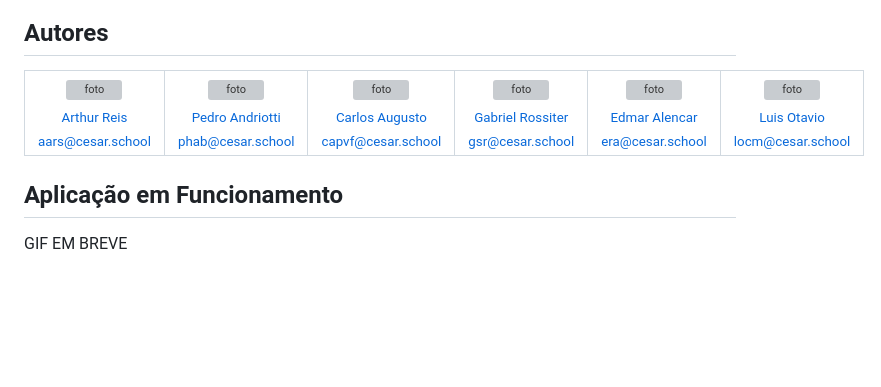
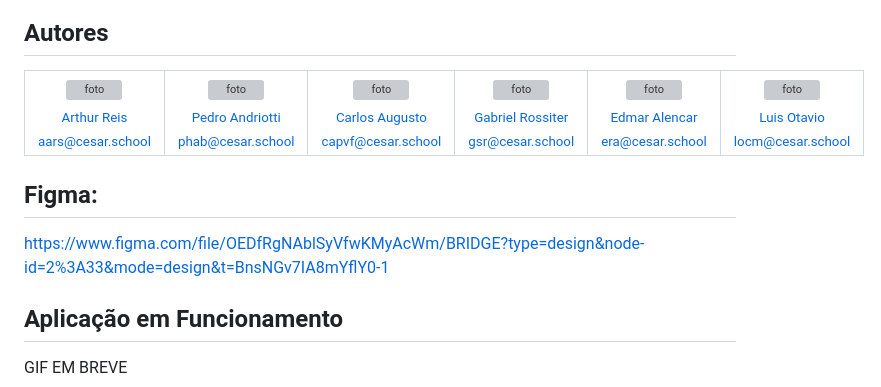
Before and after one commit to pedroandriottii/bridge, a Markdown page: README.md, the part around the change. Rendered like a GitHub page; blank space fills up the shorter version; grey boxes are pictures that could not be loaded.

```diff
--- a/README.md
+++ b/README.md
@@ -176,6 +176,9 @@ Ademais, o sistema também possui um mural atualizado automáticamente com vári
   </tbody>
 </table>
 
+## Figma:
+https://www.figma.com/file/OEDfRgNAblSyVfwKMyAcWm/BRIDGE?type=design&node-id=2%3A33&mode=design&t=BnsNGv7IA8mYflY0-1
+
 ## Aplicação em Funcionamento
 
 GIF EM BREVE
```
